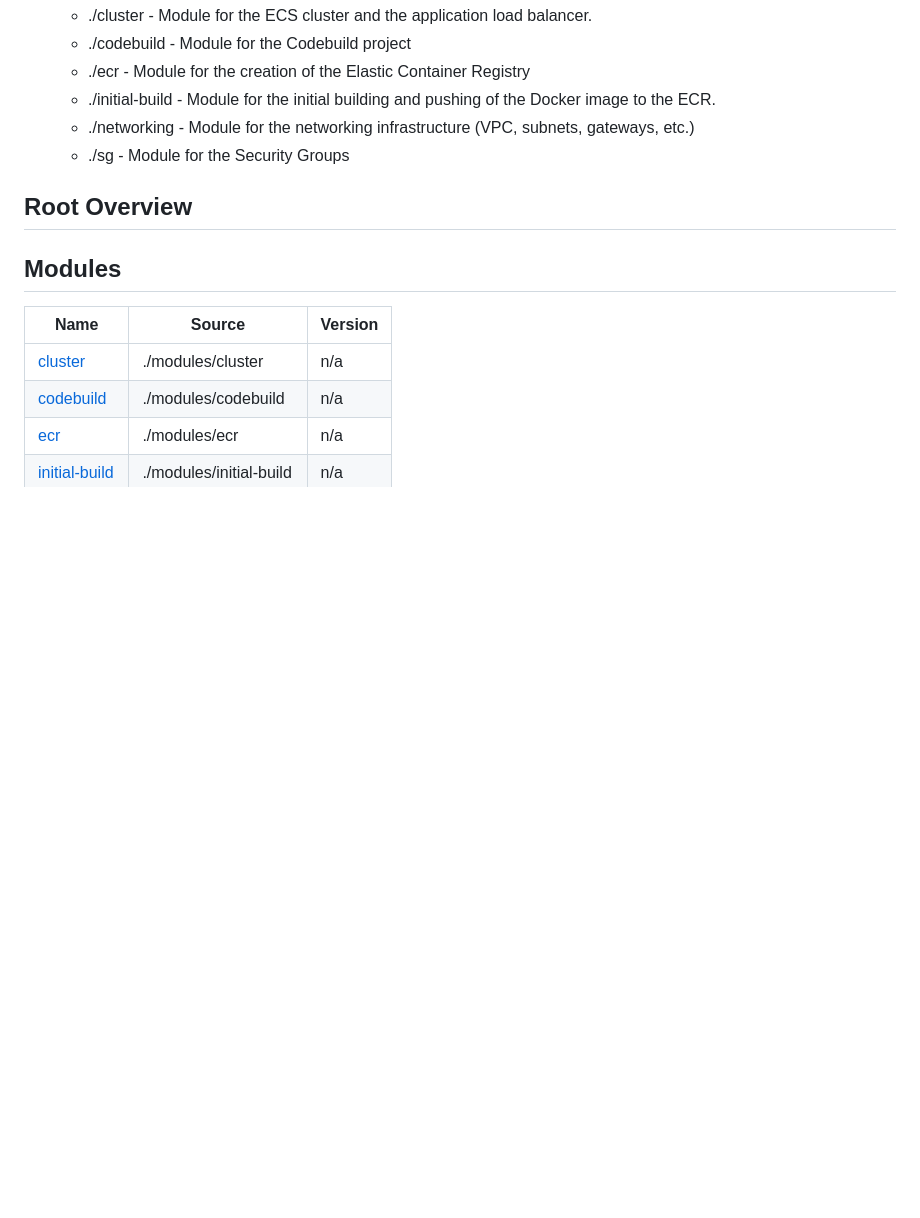
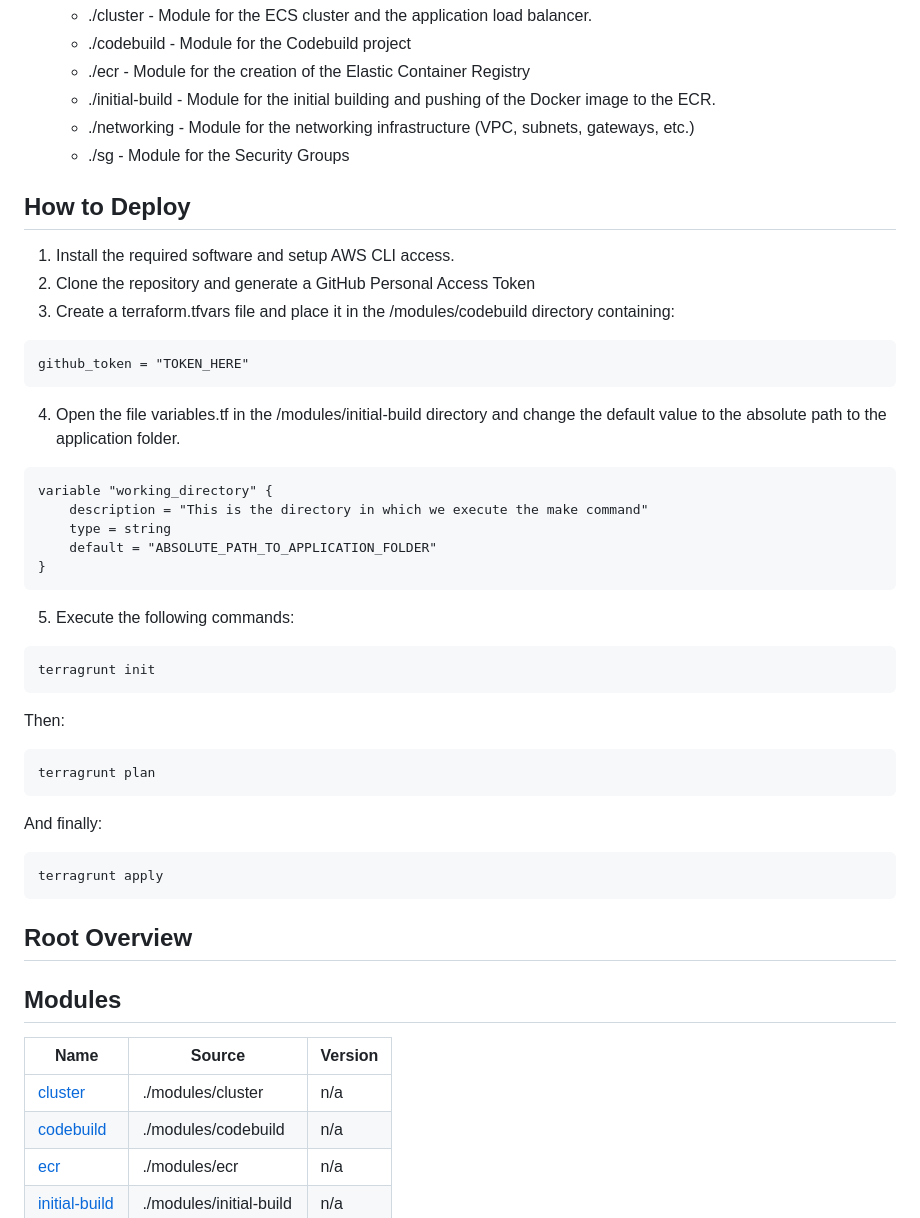
Before and after one commit to stoyandg/demo2, a Markdown page: README.md, the part around one of its changes. GitHub-like rendering; blank space fills up the shorter version.

````diff
--- a/README.md
+++ b/README.md
@@ -20,6 +20,37 @@ Versions of the software used:
   - ./initial-build - Module for the initial building and pushing of the Docker image to the ECR.
   - ./networking - Module for the networking infrastructure (VPC, subnets, gateways, etc.)
   - ./sg - Module for the Security Groups
+
+## How to Deploy
+1. Install the required software and setup AWS CLI access.
+2. Clone the repository and generate a GitHub Personal Access Token
+3. Create a terraform.tfvars file and place it in the /modules/codebuild directory containing:
+
+```
+github_token = "TOKEN_HERE"
+```
+
+4. Open the file variables.tf in the /modules/initial-build directory and change the default value to the absolute path to the application folder.
+
+```
+variable "working_directory" {
+    description = "This is the directory in which we execute the make command"
+    type = string
+    default = "ABSOLUTE_PATH_TO_APPLICATION_FOLDER"
+}
+```
+5. Execute the following commands:
+  ```
+  terragrunt init
+  ```
+  Then:
+  ```
+  terragrunt plan
+  ```
+  And finally:
+  ```
+  terragrunt apply
+  ```
 
 ## Root Overview
 
````
Also changed, not shown: other parts of README.md (+1 -1 lines).
